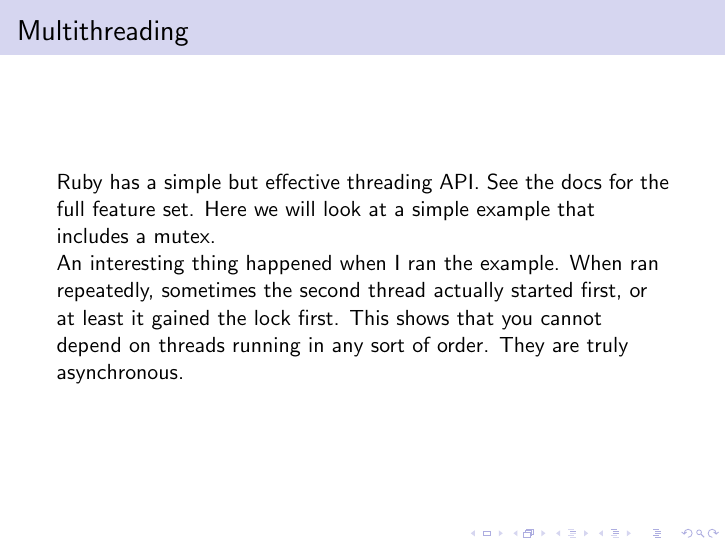
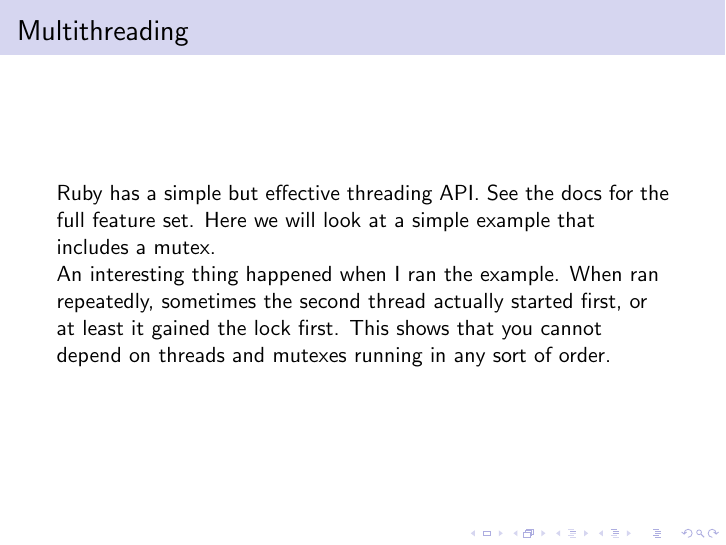
Before and after one commit to ckonstanski/ruby-presentation, LaTeX slides (slides.tex): page 37 of 38. Compiled offline with pdfLaTeX.

Commit message:
Small wording change

```diff
--- a/slides.tex
+++ b/slides.tex
@@ -537,8 +537,7 @@
   An interesting thing happened when I ran the example. When ran
   repeatedly, sometimes the second thread actually started first, or
   at least it gained the lock first. This shows that you cannot depend
-  on threads running in any sort of order. They are truly
-  asynchronous.
+  on threads and mutexes running in any sort of order.
 \end{frame}
 
 \begin{frame}
```
